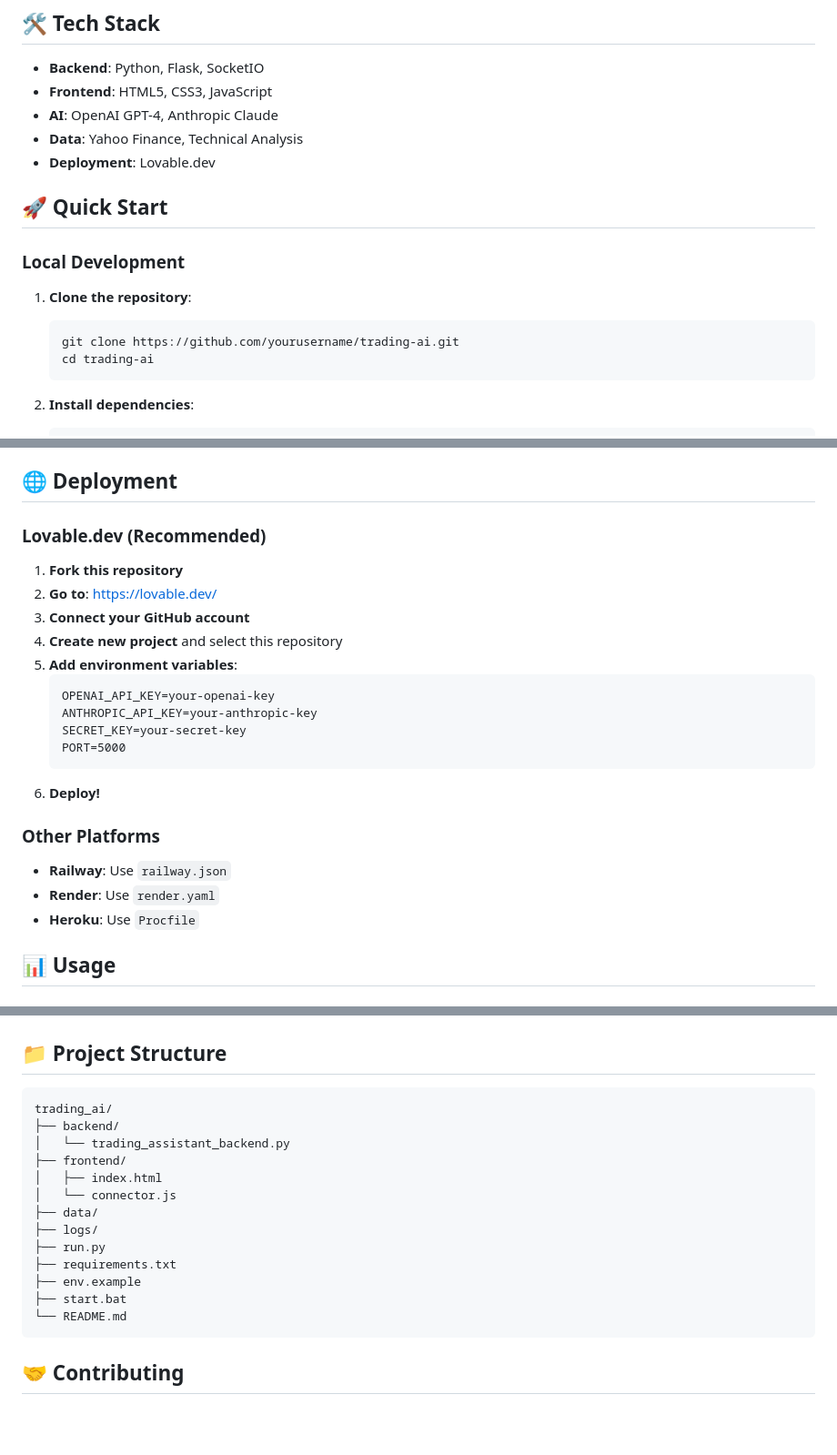
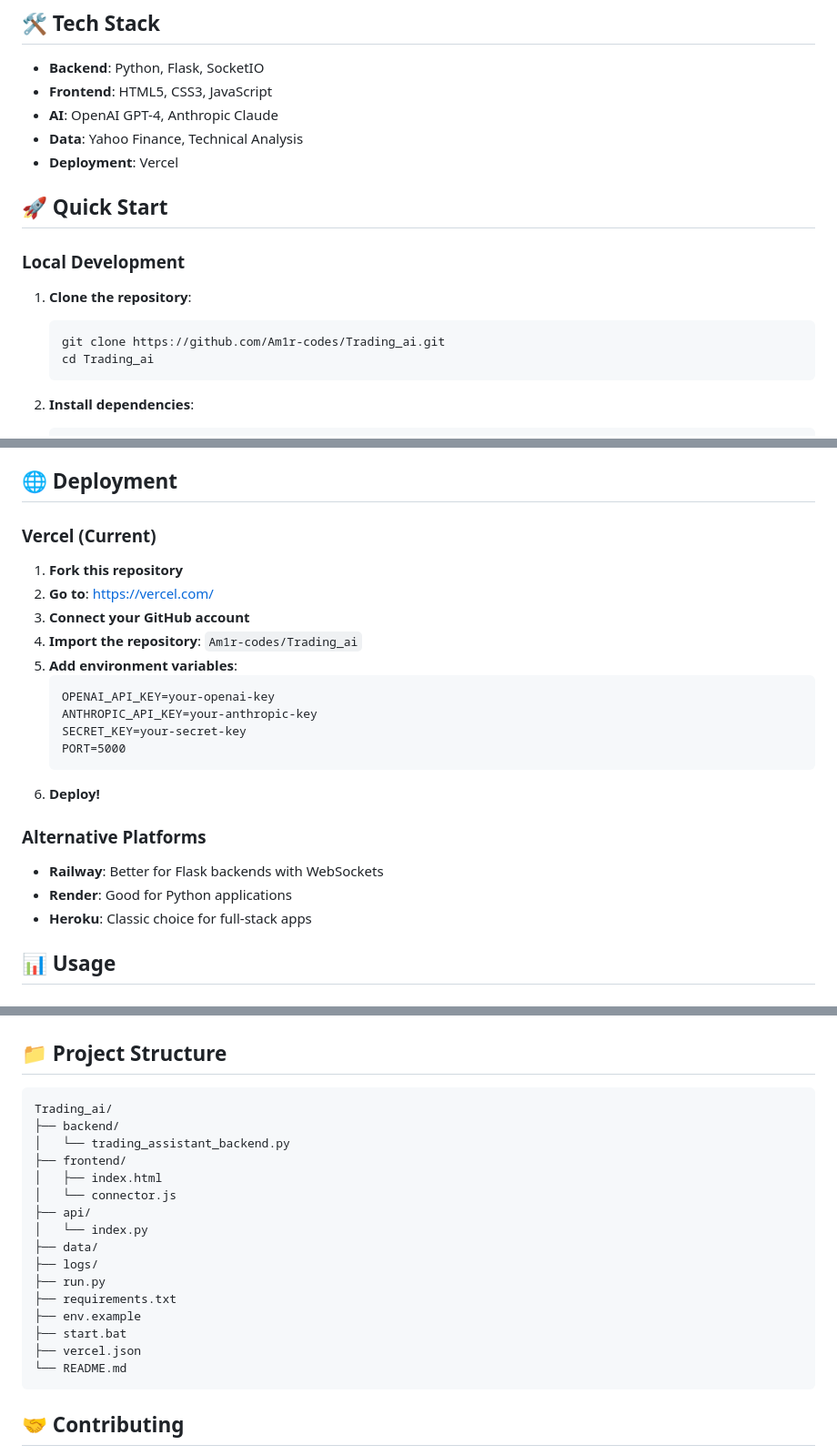
Before and after one commit to Am1r-codes/Trading_ai, a Markdown page: README.md, 3 parts joined by grey strips. Shown: that part at 91% size. Rendered like a GitHub page; blank space fills up the shorter version.

Commit message:
Update README for Vercel deployment

````diff
--- a/README.md
+++ b/README.md
@@ -22,7 +22,7 @@ A comprehensive AI-powered trading assistant that combines advanced market analy
 - **Frontend**: HTML5, CSS3, JavaScript
 - **AI**: OpenAI GPT-4, Anthropic Claude
 - **Data**: Yahoo Finance, Technical Analysis
-- **Deployment**: Lovable.dev
+- **Deployment**: Vercel
 
 ## 🚀 Quick Start
 
@@ -30,8 +30,8 @@ A comprehensive AI-powered trading assistant that combines advanced market analy
 
 1. **Clone the repository**:
    ```bash
-   git clone https://github.com/yourusername/trading-ai.git
-   cd trading-ai
+   git clone https://github.com/Am1r-codes/Trading_ai.git
+   cd Trading_ai
    ```
 
 2. **Install dependencies**:
@@ -59,12 +59,12 @@ A comprehensive AI-powered trading assistant that combines advanced market analy
 
 ## 🌐 Deployment
 
-### Lovable.dev (Recommended)
+### Vercel (Current)
 
 1. **Fork this repository**
-2. **Go to**: https://lovable.dev/
+2. **Go to**: https://vercel.com/
 3. **Connect your GitHub account**
-4. **Create new project** and select this repository
+4. **Import the repository**: `Am1r-codes/Trading_ai`
 5. **Add environment variables**:
    ```
    OPENAI_API_KEY=your-openai-key
@@ -74,11 +74,11 @@ A comprehensive AI-powered trading assistant that combines advanced market analy
    ```
 6. **Deploy!**
 
-### Other Platforms
+### Alternative Platforms
 
-- **Railway**: Use `railway.json`
-- **Render**: Use `render.yaml`
-- **Heroku**: Use `Procfile`
+- **Railway**: Better for Flask backends with WebSockets
+- **Render**: Good for Python applications
+- **Heroku**: Classic choice for full-stack apps
 
 ## 📊 Usage
 
@@ -131,18 +131,21 @@ MAX_WEEKLY_LOSS=1500
 ## 📁 Project Structure
 
 ```
-trading_ai/
+Trading_ai/
 ├── backend/
 │   └── trading_assistant_backend.py
 ├── frontend/
 │   ├── index.html
 │   └── connector.js
+├── api/
+│   └── index.py
 ├── data/
 ├── logs/
 ├── run.py
 ├── requirements.txt
 ├── env.example
 ├── start.bat
+├── vercel.json
 └── README.md
 ```
 
````
Also changed, not shown: other parts of README.md (+1 -1 lines).
